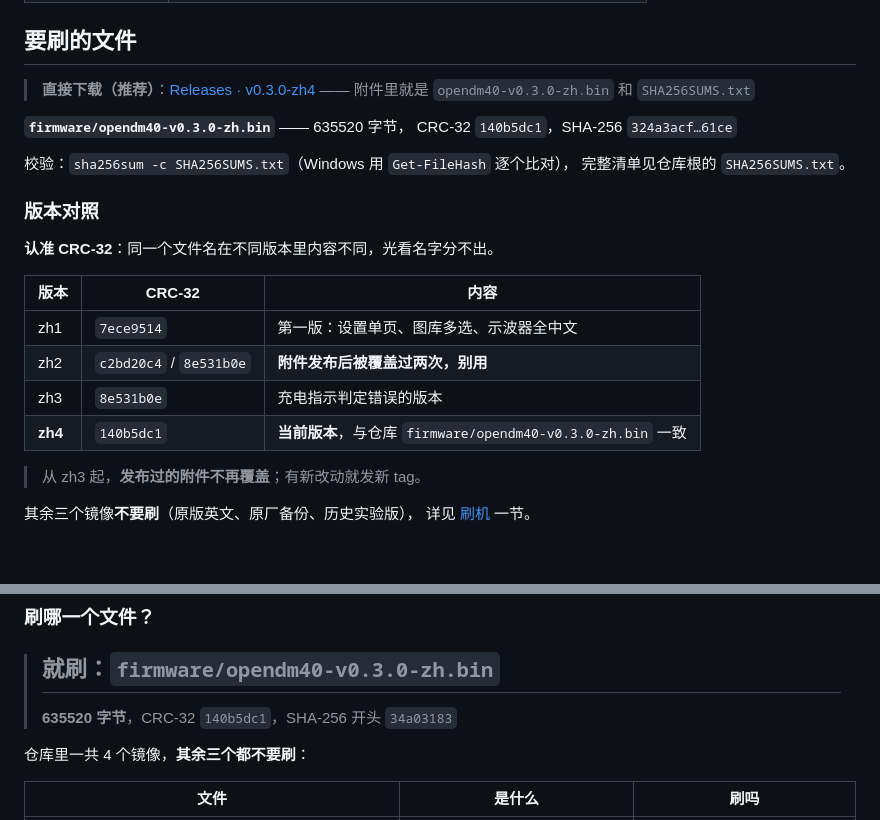
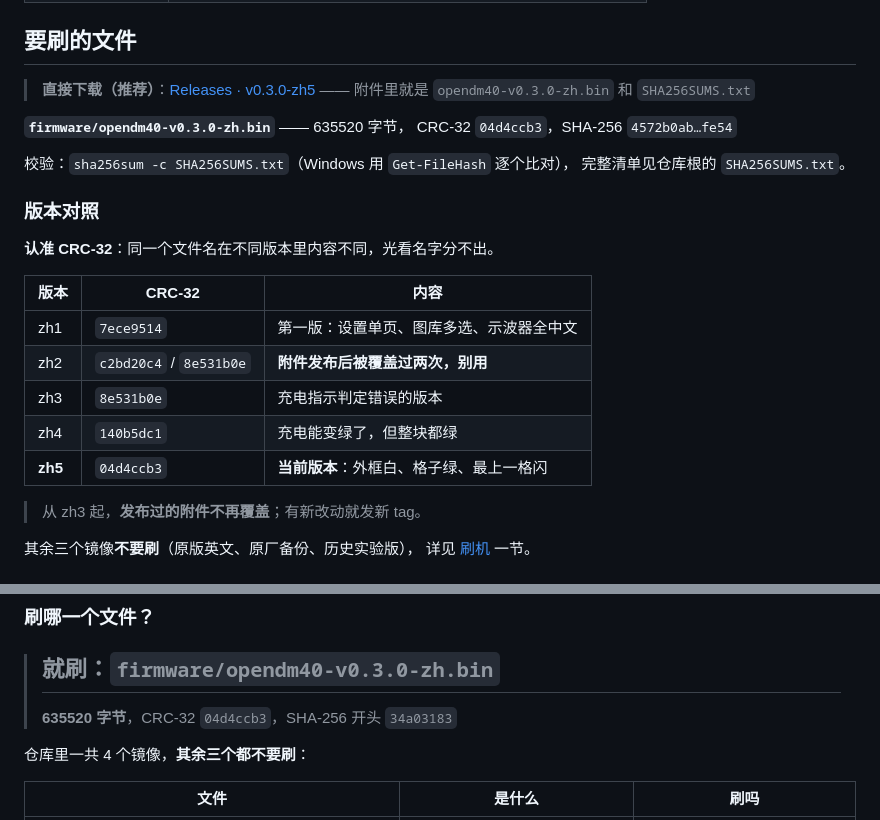
Before and after one commit to ClimbSnail/OpenDM40-Chinese, a Markdown page: README.md, 2 parts joined by grey strips. Rendered like a GitHub page.

Commit message:
充电指示外观：外框白色、格子柔和绿、最上一格闪烁；推送脚本加自动重试

```diff
--- a/README.md
+++ b/README.md
@@ -21,12 +21,12 @@
 
 ## 要刷的文件
 
-> **直接下载（推荐）**：[Releases · v0.3.0-zh4](
+> **直接下载（推荐）**：[Releases · v0.3.0-zh5](
 > https://github.com/xingyan4117-sketch/OpenDM40-Chinese/releases/latest)
 > —— 附件里就是 `opendm40-v0.3.0-zh.bin` 和 `SHA256SUMS.txt`
 
 **`firmware/opendm40-v0.3.0-zh.bin`** —— 635520 字节，
-CRC-32 `140b5dc1`，SHA-256 `324a3acf…61ce`
+CRC-32 `04d4ccb3`，SHA-256 `4572b0ab…fe54`
 
 校验：`sha256sum -c SHA256SUMS.txt`（Windows 用 `Get-FileHash` 逐个比对），
 完整清单见仓库根的 `SHA256SUMS.txt`。
@@ -40,7 +40,8 @@ CRC-32 `140b5dc1`，SHA-256 `324a3acf…61ce`
 | zh1 | `7ece9514` | 第一版：设置单页、图库多选、示波器全中文 |
 | zh2 | `c2bd20c4` / `8e531b0e` | **附件发布后被覆盖过两次，别用** |
 | zh3 | `8e531b0e` | 充电指示判定错误的版本 |
-| **zh4** | `140b5dc1` | **当前版本**，与仓库 `firmware/opendm40-v0.3.0-zh.bin` 一致 |
+| zh4 | `140b5dc1` | 充电能变绿了，但整块都绿 |
+| **zh5** | `04d4ccb3` | **当前版本**：外框白、格子绿、最上一格闪 |
 
 > 从 zh3 起，**发布过的附件不再覆盖**；有新改动就发新 tag。
 
@@ -149,7 +150,7 @@ CRC-32 `140b5dc1`，SHA-256 `324a3acf…61ce`
 ### 刷哪一个文件？
 
 > ## 就刷：`firmware/opendm40-v0.3.0-zh.bin`
-> **635520 字节**，CRC-32 `140b5dc1`，SHA-256 开头 `34a03183`
+> **635520 字节**，CRC-32 `04d4ccb3`，SHA-256 开头 `34a03183`
 
 仓库里一共 4 个镜像，**其余三个都不要刷**：
 
```
Also changed, not shown: CHANGELOG.md (+8 -0 lines), docs/opendm40-中文使用说明书.md (+1 -1 lines), screenshots/电池-充电中白框绿格.png (added), 6 other files.
